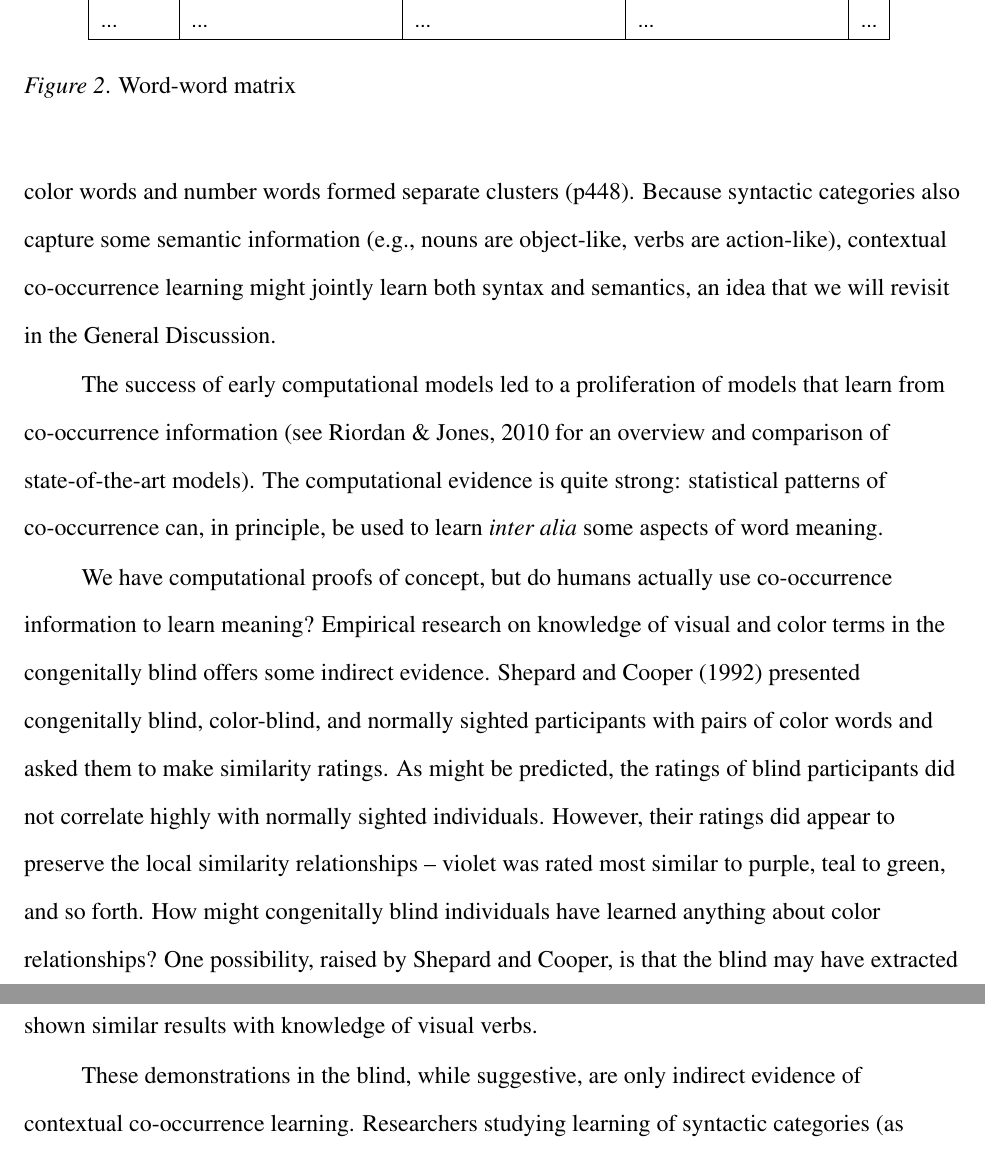
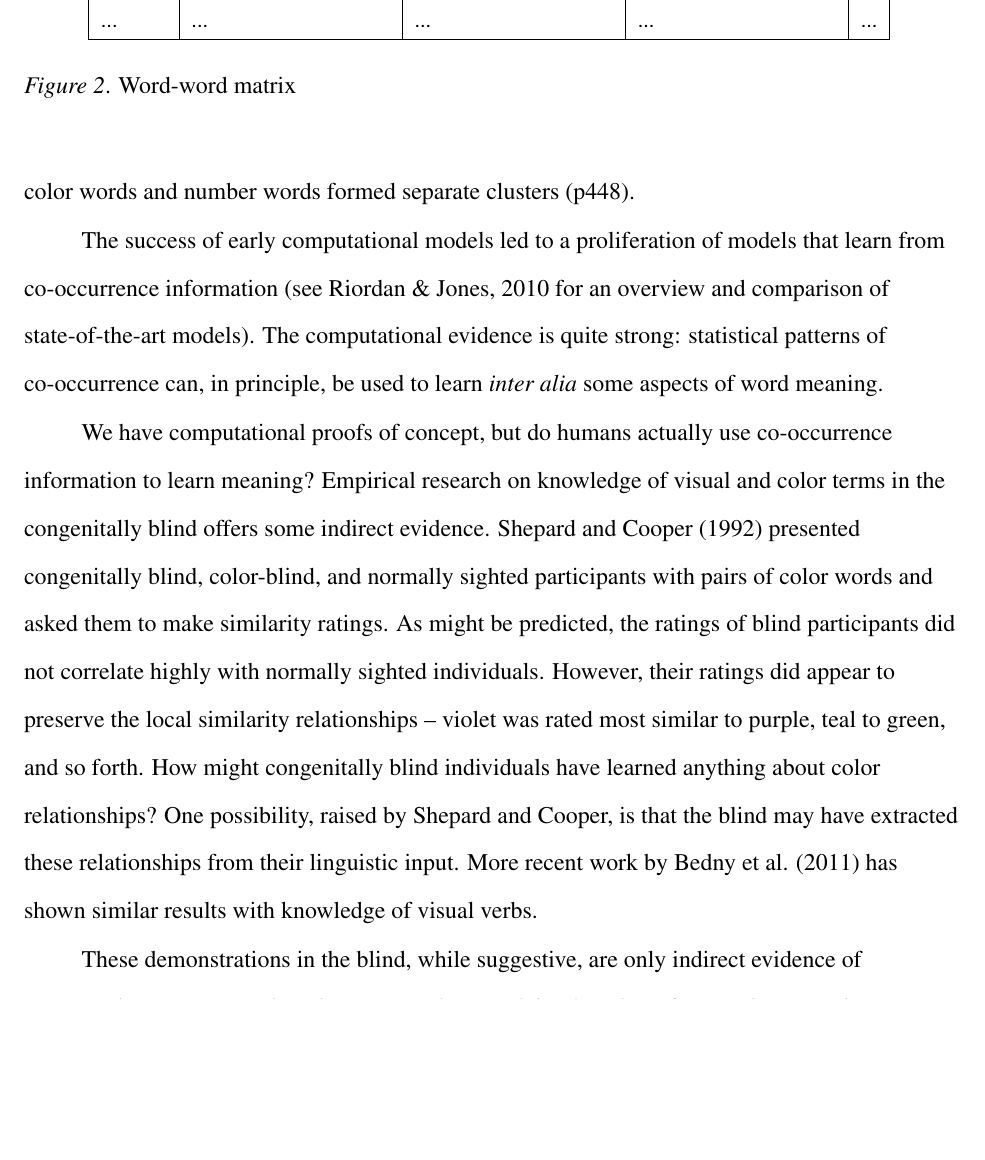
Before and after one commit to longouyang/semantic-coherence-manuscript, a LaTeX paper (report.tex): two parts of pages 7 and 8 of 27 before the commit and part of page 7 of 27 after it, the two joined at a grey line, cut so that both start at the same text, the shorter picture padded with empty space. Compiled offline with pdfLaTeX.

Commit message:
Disable discussion of syntax-semantics

```diff
--- a/report.tex
+++ b/report.tex
@@ -98,7 +98,7 @@ Note that this word-document approach represents documents as ``bags'' of words
 
 In what proved to be a widely influential research program, researchers found that both word-document and word-word models were capable of robustly learning semantic properties of words. As one example, Landauer and Dumais (1997) developed a model called Latent Semantic Analysis (LSA), which builds a word-document matrix from a corpus, applies a dimensionality reduction technique (singular value decomposition), and computes the similarity between words using a cosine measure. After training an a corpus of encyclopedia articles, LSA closely matched the performance of non-native English speakers on a synonym test.
 
-As another example, Redington, Chater, and Finch (1998) developed a model that performs hierarchical clustering on a word-word matrix. This model was able to learn syntactic (as opposed to semantic) categories like noun, verb, and adjective. An interesting feature of the learned clusters is that they often had semantic organization. For example, in the cluster of adjectives, the color words and number words formed separate clusters (p448). Because syntactic categories also capture some semantic information (e.g., nouns are object-like, verbs are action-like), contextual co-occurrence learning might jointly learn both syntax and semantics, an idea that we will revisit in the General Discussion.
+As another example, Redington, Chater, and Finch (1998) developed a model that performs hierarchical clustering on a word-word matrix. This model was able to learn syntactic (as opposed to semantic) categories like noun, verb, and adjective. An interesting feature of the learned clusters is that they often had semantic organization. For example, in the cluster of adjectives, the color words and number words formed separate clusters (p448).% Because syntactic categories also capture some semantic information (e.g., nouns are object-like, verbs are action-like), contextual co-occurrence learning might jointly learn both syntax and semantics, an idea that we will revisit in the General Discussion.
 
 The success of early computational models led to a proliferation of models that learn from co-occurrence information (see Riordan \& Jones, 2010 for an overview and comparison of state-of-the-art models). The computational evidence is quite strong: statistical patterns of co-occurrence can, in principle, be used to learn \emph{inter alia} some aspects of word meaning.
 
```
